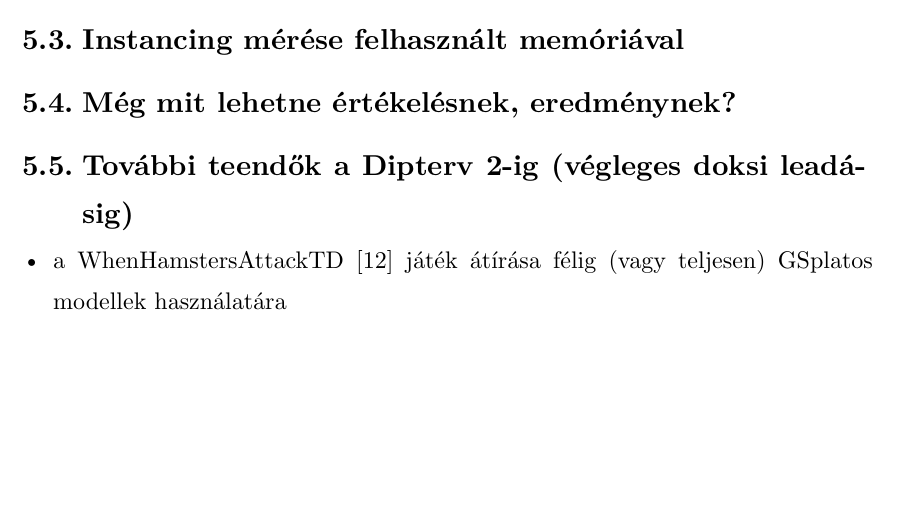
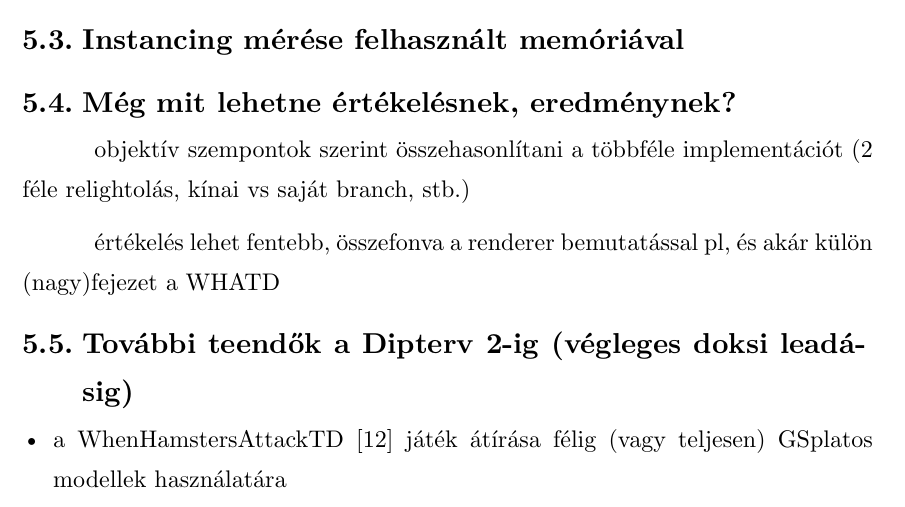
Before and after one commit to 4321ba/GodotGaussianSplattingNodes, a Typst document (documentation/main.typ): part of page 33 of 37, cut so that both start at the same text, the shorter picture padded with empty space. Compiled offline with Typst 0.15.

Commit message:
docs: add suggestions

```diff
--- a/documentation/main.typ
+++ b/documentation/main.typ
@@ -664,6 +664,10 @@ Felkerül végre??
 
 == Még mit lehetne értékelésnek, eredménynek?
 
+objektív szempontok szerint összehasonlítani a többféle implementációt (2 féle relightolás, kínai vs saját branch, stb.)
+
+értékelés lehet fentebb, összefonva a renderer bemutatással pl, és akár külön (nagy)fejezet a WHATD
+
 == További teendők a Dipterv 2-ig (végleges doksi leadásig)
 <tovabbiteendok-dipterv2>
 
```
Also changed, not shown: documentation/main.pdf, documentation/main.typ (2 more changed lines).
